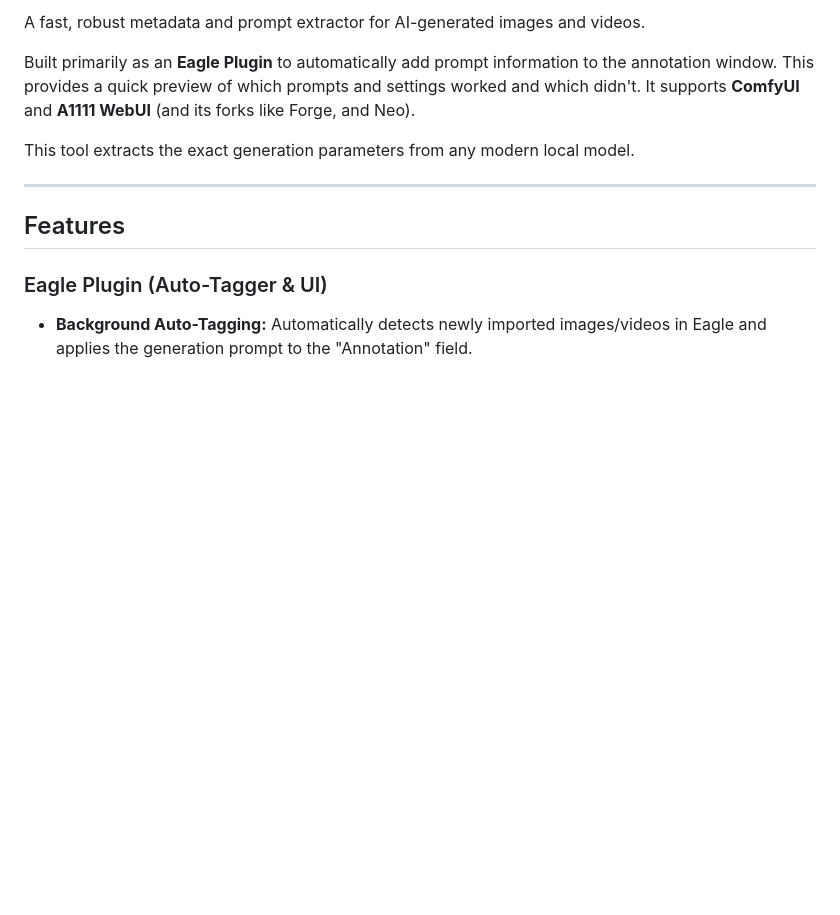
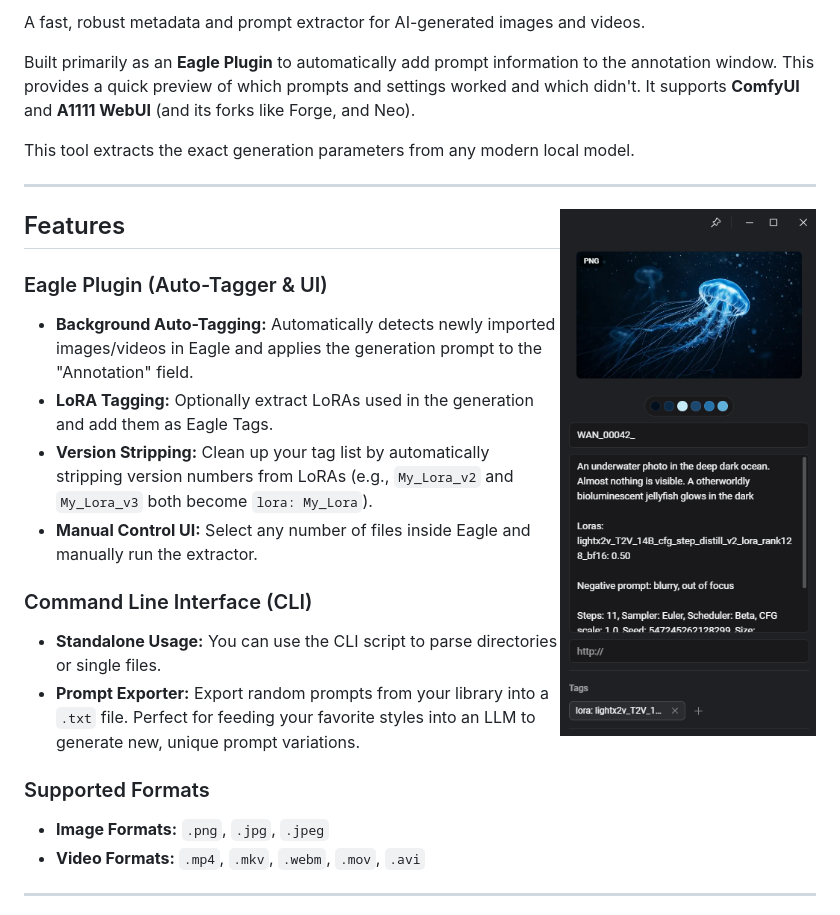
Before and after one commit to Dathei/SD-prompt-extractor, a Markdown page: README.md, the part around one of its changes. Drawn GitHub-style; pictures changed too: assets/eagle_annotation_example.png (added); blank space fills up the shorter version.

Commit message:
added images to README

```diff
--- a/README.md
+++ b/README.md
@@ -8,6 +12,7 @@ It supports **ComfyUI** and **A1111 WebUI** (and its forks like Forge, and Neo).
 This tool extracts the exact generation parameters from any modern local model.
 
 ---
+<img align="right" width="256" src="assets/eagle_annotation_example.png" alt="Eagle annotation example">
 
 ## Features
 
```
Also changed, not shown: other parts of README.md (+4 -0 lines), assets/logo.png (renamed from logo.png), 1 other file.
